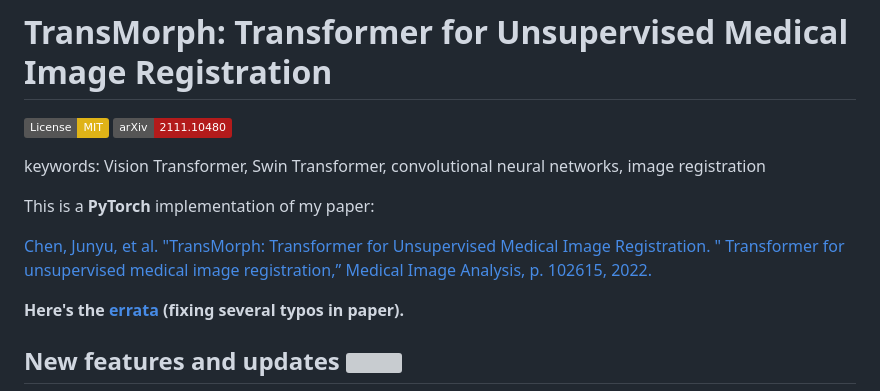
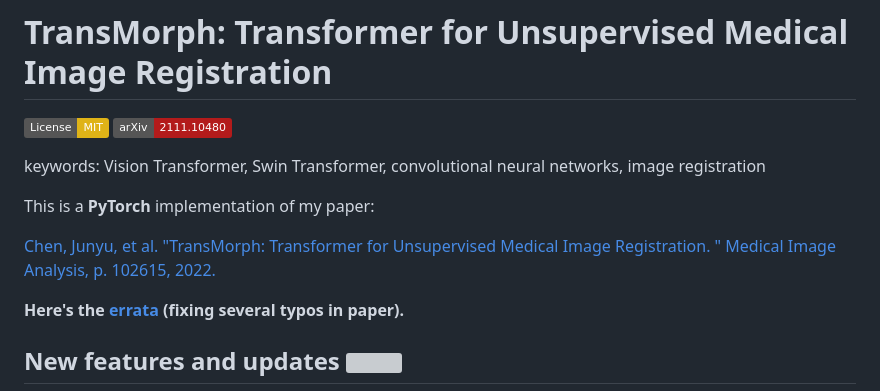
Before and after one commit to junyuchen245/TransMorph_Transformer_for_Medical_Image_Registration, a Markdown page: README.md, the part around the change. Rendered like a GitHub page; badges without logos; grey boxes are pictures that could not be loaded.

```diff
--- a/README.md
+++ b/README.md
@@ -5,7 +5,7 @@ keywords: Vision Transformer, Swin Transformer, convolutional neural networks, i
 
 This is a **PyTorch** implementation of my paper:
 
-<a href="https://www.sciencedirect.com/science/article/pii/S1361841522002432">Chen, Junyu, et al. "TransMorph: Transformer for Unsupervised Medical Image Registration. " Transformer for unsupervised medical image registration,” Medical Image Analysis, p. 102615, 2022.</a>
+<a href="https://www.sciencedirect.com/science/article/pii/S1361841522002432">Chen, Junyu, et al. "TransMorph: Transformer for Unsupervised Medical Image Registration. " Medical Image Analysis, p. 102615, 2022.</a>
 
 **Here's the [errata](https://github.com/junyuchen245/TransMorph_Transformer_for_Medical_Image_Registration/blob/main/errata.md) (fixing several typos in paper).**
 
```
